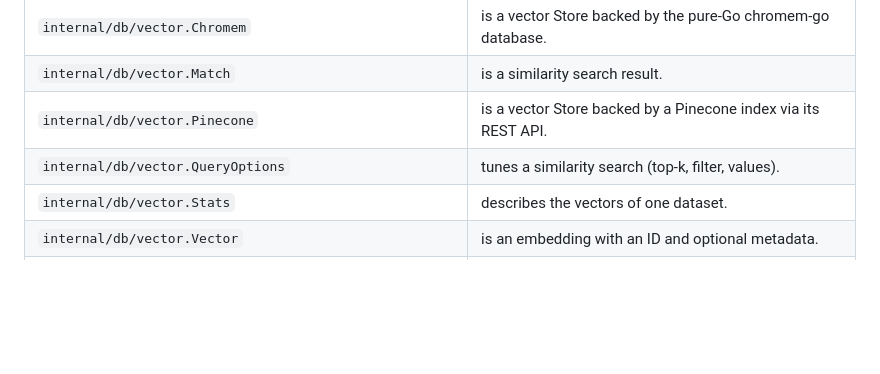
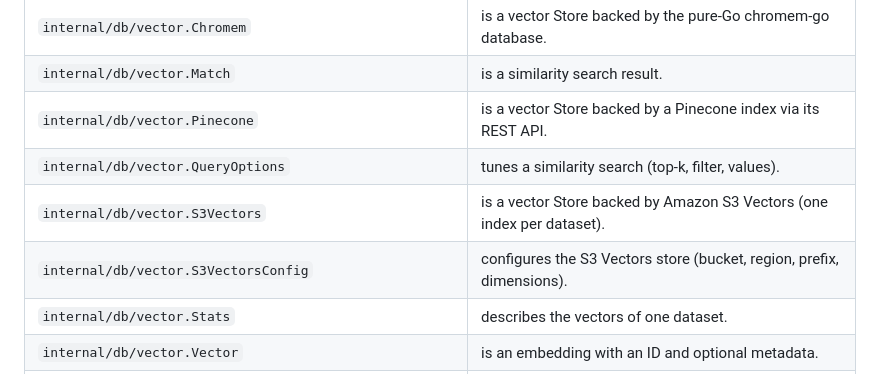
Before and after one commit to deepblue-phoenix/gligabao, a Markdown page: docs/listings/go-structs.md, the part around the change. Drawn GitHub-style; blank space fills up the shorter version.

Commit message:
docs: list S3 vectors structs in go-structs

```diff
--- a/docs/listings/go-structs.md
+++ b/docs/listings/go-structs.md
@@ -241,6 +241,8 @@
 | `internal/db/vector.Match`                                | is a similarity search result.                                                                                         |
 | `internal/db/vector.Pinecone`                             | is a vector Store backed by a Pinecone index via its REST API.                                                         |
 | `internal/db/vector.QueryOptions`                         | tunes a similarity search (top-k, filter, values).                                                                     |
+| `internal/db/vector.S3Vectors`                            | is a vector Store backed by Amazon S3 Vectors (one index per dataset).                                                 |
+| `internal/db/vector.S3VectorsConfig`                      | configures the S3 Vectors store (bucket, region, prefix, dimensions).                                                  |
 | `internal/db/vector.Stats`                                | describes the vectors of one dataset.                                                                                  |
 | `internal/db/vector.Vector`                               | is an embedding with an ID and optional metadata.                                                                      |
 | `internal/db/vector.pcDeleteRequest`                      | is the Pinecone delete request body.                                                                                   |
```
